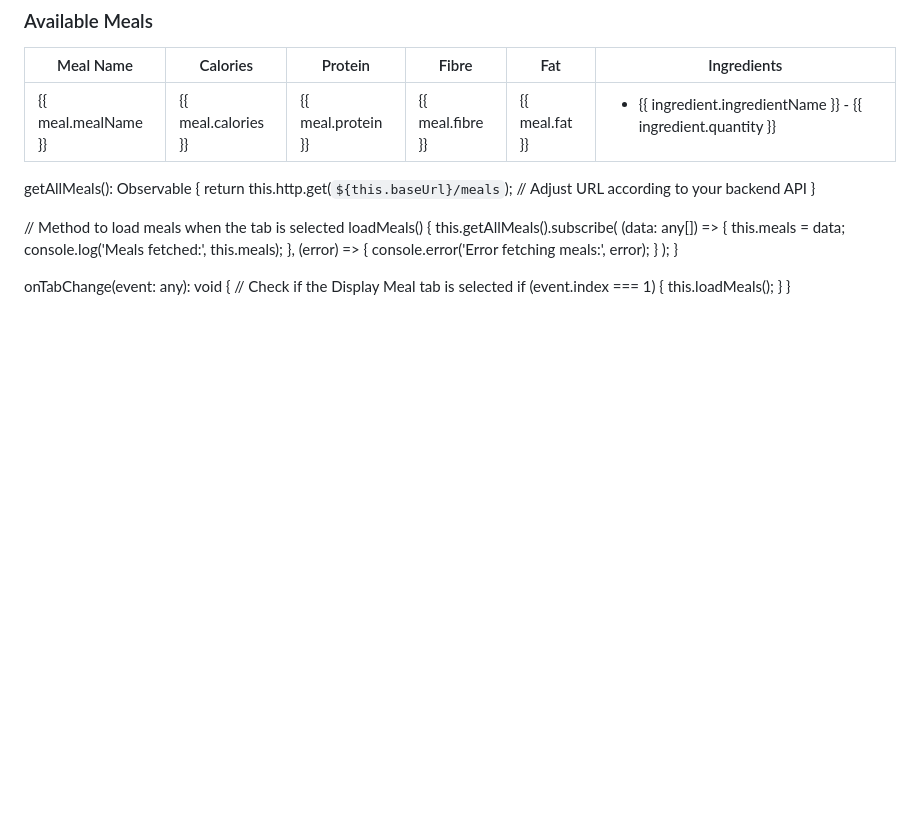
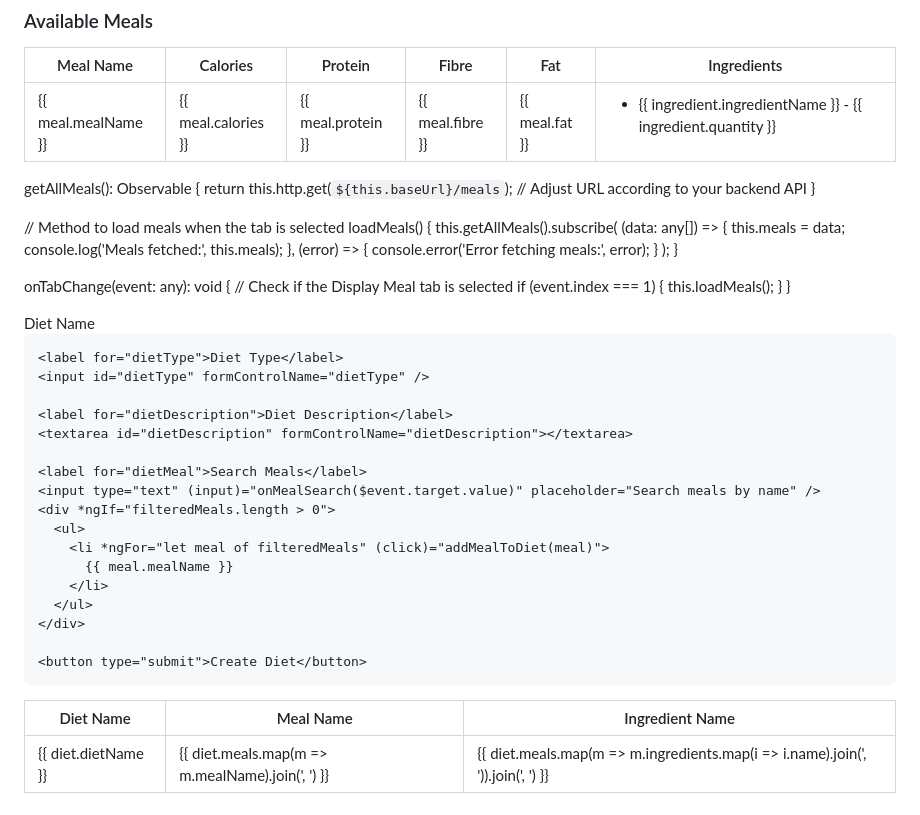
Before and after one commit to suniljangid7999/gittest, a Markdown page: README.md, the part around the change. Rendered like a GitHub page; blank space fills up the shorter version.

```diff
--- a/README.md
+++ b/README.md
@@ -524,3 +524,49 @@ public List<Ingredient> searchIngredients(@RequestParam String name) {
     this.loadMeals();
   }
 }
+
+
+<div>
+  <form [formGroup]="dietForm" (ngSubmit)="onSubmit()">
+    <label for="dietName">Diet Name</label>
+    <input id="dietName" formControlName="dietName" />
+
+    <label for="dietType">Diet Type</label>
+    <input id="dietType" formControlName="dietType" />
+
+    <label for="dietDescription">Diet Description</label>
+    <textarea id="dietDescription" formControlName="dietDescription"></textarea>
+
+    <label for="dietMeal">Search Meals</label>
+    <input type="text" (input)="onMealSearch($event.target.value)" placeholder="Search meals by name" />
+    <div *ngIf="filteredMeals.length > 0">
+      <ul>
+        <li *ngFor="let meal of filteredMeals" (click)="addMealToDiet(meal)">
+          {{ meal.mealName }}
+        </li>
+      </ul>
+    </div>
+
+    <button type="submit">Create Diet</button>
+  </form>
+
+  <!-- Table to display diets -->
+  <div>
+    <table>
+      <thead>
+        <tr>
+          <th>Diet Name</th>
+          <th>Meal Name</th>
+          <th>Ingredient Name</th>
+        </tr>
+      </thead>
+      <tbody>
+        <tr *ngFor="let diet of diets">
+          <td>{{ diet.dietName }}</td>
+          <td>{{ diet.meals.map(m => m.mealName).join(', ') }}</td>
+          <td>{{ diet.meals.map(m => m.ingredients.map(i => i.name).join(', ')).join(', ') }}</td>
+        </tr>
+      </tbody>
+    </table>
+  </div>
+</div>
```
